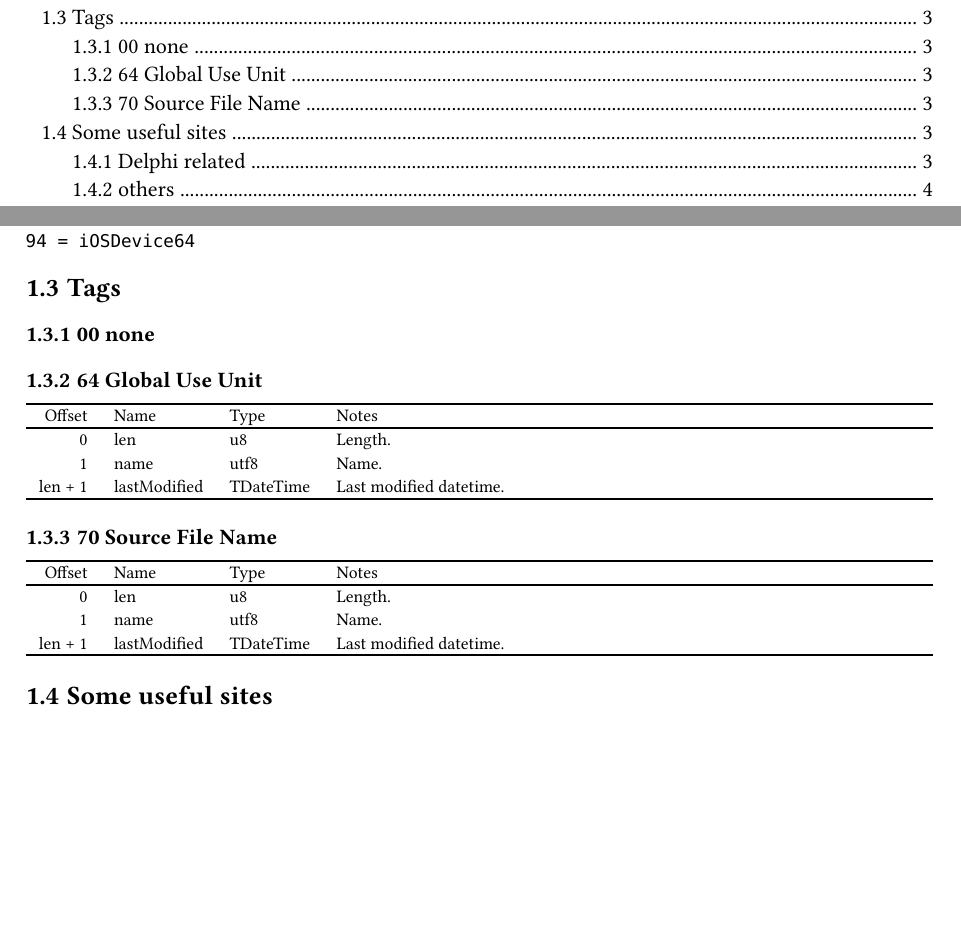
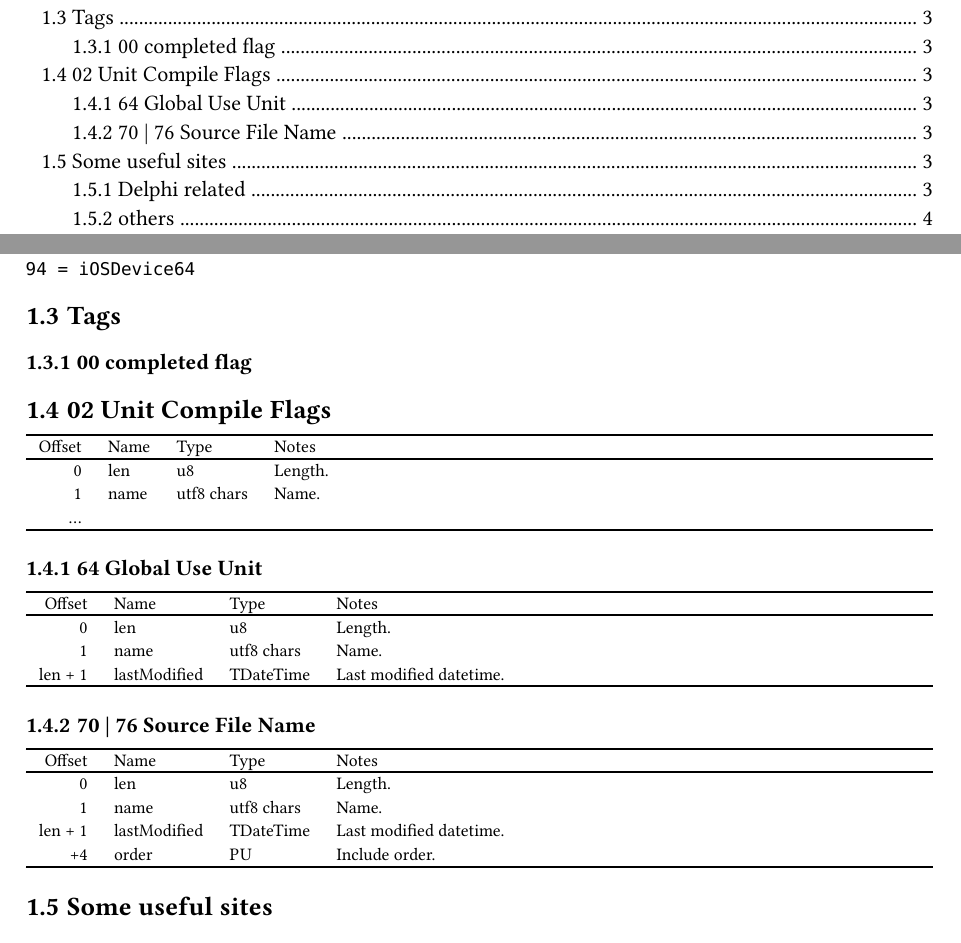
Before and after one commit to soarowl/dcu2pas-zig, a Typst document (docs/format.typ): two parts of pages 1 and 3 of 5, joined at a grey line, cut so that both start at the same text, the shorter picture padded with empty space. The pictures show the PDF file docs/format.pdf that the author committed with the source.

````diff
--- a/docs/format.typ
+++ b/docs/format.typ
@@ -80,7 +80,21 @@
 
 == Tags
 
-=== 00 none
+=== 00 completed flag
+
+== 02 Unit Compile Flags
+
+```tbl
+    R L L Lx
+    R L L Lx.
+_
+Offset|Name|Type|Notes
+_
+0 | len | u8 | Length.
+1 | name | utf8 chars | Name.
+\...
+_
+```
 
 === 64 Global Use Unit
 
@@ -91,12 +105,12 @@
 Offset|Name|Type|Notes
 _
 0 | len | u8 | Length.
-1 | name | utf8 | Name.
+1 | name | utf8 chars | Name.
 len + 1 | lastModified | TDateTime | Last modified datetime.
 _
 ```
 
-=== 70 Source File Name
+=== 70 | 76 Source File Name
 
 ```tbl
     R L L Lx
@@ -105,8 +119,9 @@
 Offset|Name|Type|Notes
 _
 0 | len | u8 | Length.
-1 | name | utf8 | Name.
+1 | name | utf8 chars | Name.
 len + 1 | lastModified | TDateTime | Last modified datetime.
++4 | order | PU | Include order.
 _
 ```
 
````
Also changed, not shown: docs/format.pdf, 2 other files.
